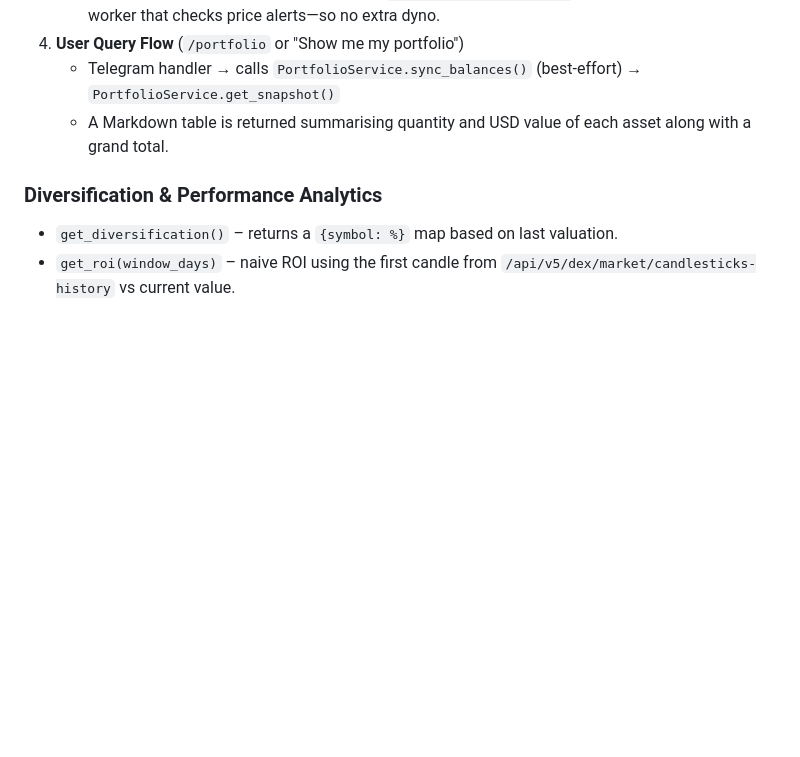
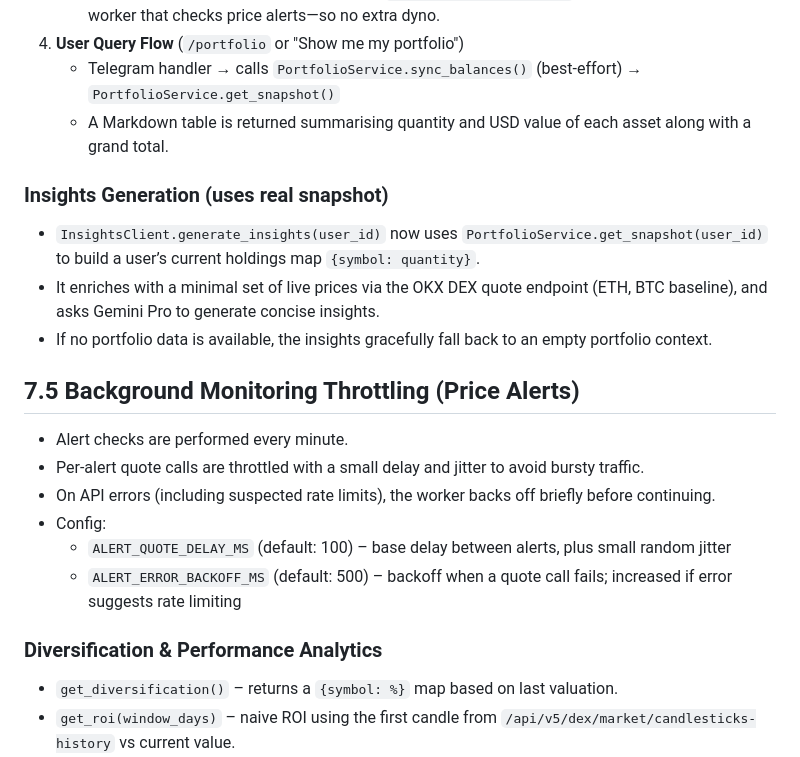
Before and after one commit to ugbodagadave/Esther, a Markdown page: how-it-works.md, the part around the change. GitHub-like rendering; blank space fills up the shorter version.

Commit message:
Docs: update how-it-works and TESTING_GUIDE for insights snapshot and alert throttling/backoff

```diff
--- a/how-it-works.md
+++ b/how-it-works.md
@@ -189,6 +189,19 @@ Esther now keeps a real-time view of every user's on-chain balances **without re
    * Telegram handler → calls `PortfolioService.sync_balances()` (best-effort) → `PortfolioService.get_snapshot()`
    * A Markdown table is returned summarising quantity and USD value of each asset along with a grand total.
 
+### Insights Generation (uses real snapshot)
+- `InsightsClient.generate_insights(user_id)` now uses `PortfolioService.get_snapshot(user_id)` to build a user’s current holdings map `{symbol: quantity}`.
+- It enriches with a minimal set of live prices via the OKX DEX quote endpoint (ETH, BTC baseline), and asks Gemini Pro to generate concise insights.
+- If no portfolio data is available, the insights gracefully fall back to an empty portfolio context.
+
+## 7.5 Background Monitoring Throttling (Price Alerts)
+- Alert checks are performed every minute.
+- Per-alert quote calls are throttled with a small delay and jitter to avoid bursty traffic.
+- On API errors (including suspected rate limits), the worker backs off briefly before continuing.
+- Config:
+  - `ALERT_QUOTE_DELAY_MS` (default: 100) – base delay between alerts, plus small random jitter
+  - `ALERT_ERROR_BACKOFF_MS` (default: 500) – backoff when a quote call fails; increased if error suggests rate limiting
+
 ### Diversification & Performance Analytics
 * `get_diversification()` – returns a `{symbol: %}` map based on last valuation.
 * `get_roi(window_days)` – naive ROI using the first candle from `/api/v5/dex/market/candlesticks-history` vs current value.
```
Also changed, not shown: TESTING_GUIDE.md (+4 -0 lines).
